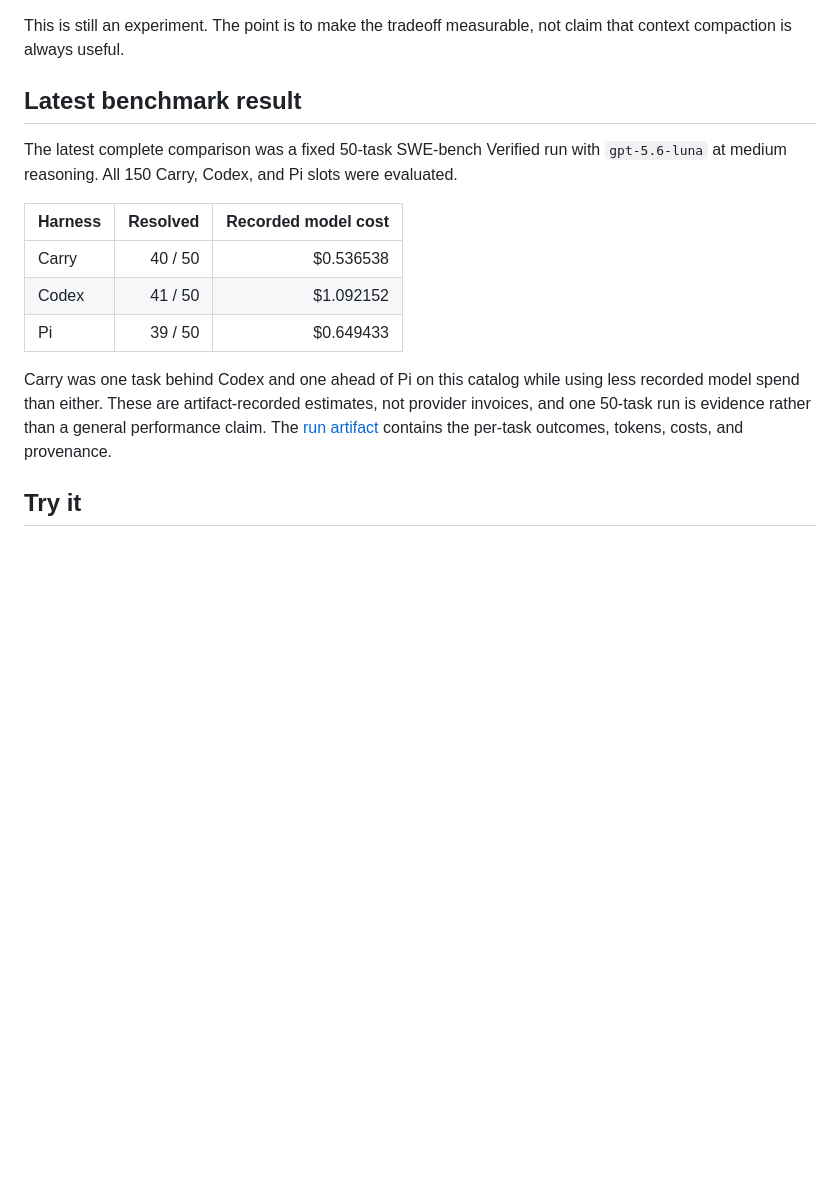
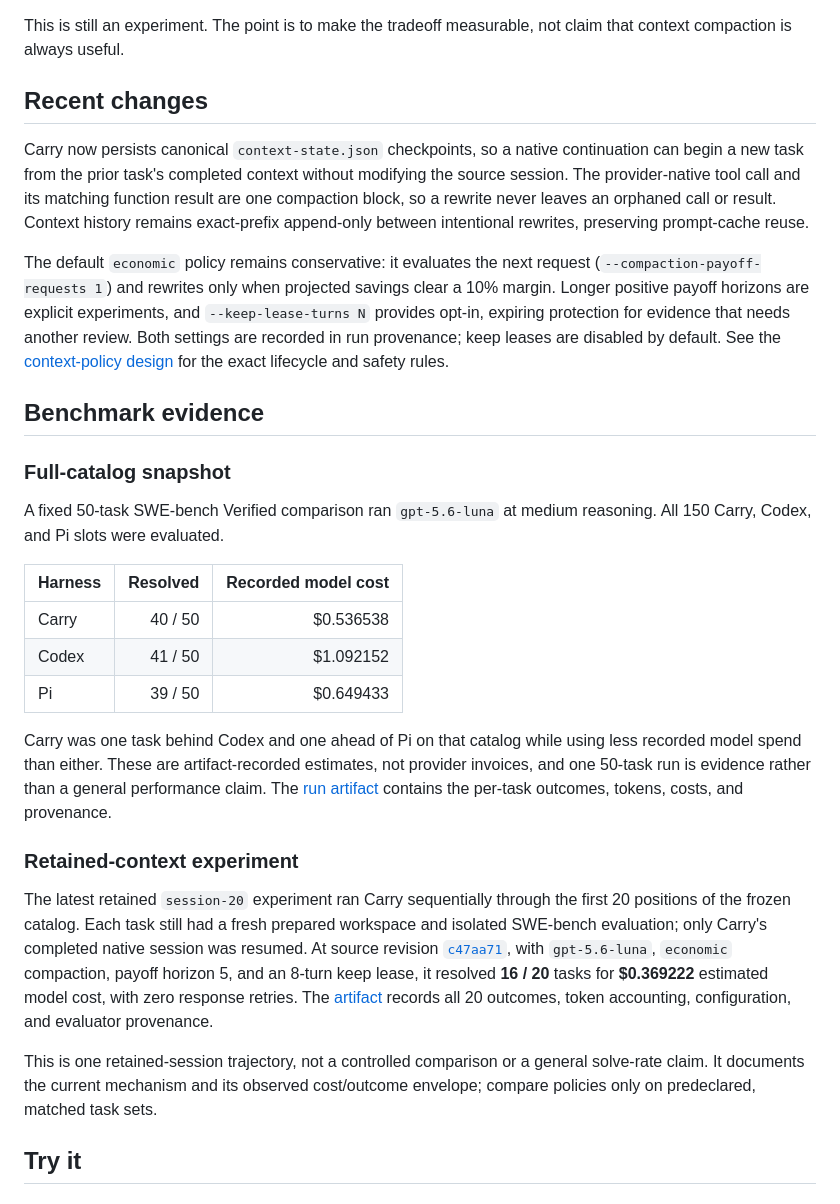
Before and after one commit to wiggzz/carry, a Markdown page: README.md, the part around the change. GitHub-like rendering; blank space fills up the shorter version.

Commit message:
fix: document recent context benchmark evidence (#79)
Co-authored-by: crabby-cakes[bot] <284819920+crabby-cakes[bot]@users.noreply.github.com>

```diff
--- a/README.md
+++ b/README.md
@@ -24,11 +24,30 @@ summarize history with a fixed rule. Carry takes a different approach:
 This is still an experiment. The point is to make the tradeoff measurable, not
 claim that context compaction is always useful.
 
-## Latest benchmark result
+## Recent changes
 
-The latest complete comparison was a fixed 50-task SWE-bench Verified run with
-`gpt-5.6-luna` at medium reasoning. All 150 Carry, Codex, and Pi slots were
-evaluated.
+Carry now persists canonical `context-state.json` checkpoints, so a native
+continuation can begin a new task from the prior task's completed context without
+modifying the source session. The provider-native tool call and its matching
+function result are one compaction block, so a rewrite never leaves an orphaned
+call or result. Context history remains exact-prefix append-only between
+intentional rewrites, preserving prompt-cache reuse.
+
+The default `economic` policy remains conservative: it evaluates the next
+request (`--compaction-payoff-requests 1`) and rewrites only when projected
+savings clear a 10% margin. Longer positive payoff horizons are explicit
+experiments, and `--keep-lease-turns N` provides opt-in, expiring protection
+for evidence that needs another review. Both settings are recorded in run
+provenance; keep leases are disabled by default. See the
+[context-policy design](docs/context-policy.md) for the exact lifecycle and
+safety rules.
+
+## Benchmark evidence
+
+### Full-catalog snapshot
+
+A fixed 50-task SWE-bench Verified comparison ran `gpt-5.6-luna` at medium
+reasoning. All 150 Carry, Codex, and Pi slots were evaluated.
 
 | Harness | Resolved | Recorded model cost |
 | --- | ---: | ---: |
@@ -36,11 +55,29 @@ evaluated.
 | Codex | 41 / 50 | $1.092152 |
 | Pi | 39 / 50 | $0.649433 |
 
-Carry was one task behind Codex and one ahead of Pi on this catalog while using
+Carry was one task behind Codex and one ahead of Pi on that catalog while using
 less recorded model spend than either. These are artifact-recorded estimates,
 not provider invoices, and one 50-task run is evidence rather than a general
 performance claim. The [run artifact](https://github.com/wiggzz/carry/actions/runs/33029120967)
 contains the per-task outcomes, tokens, costs, and provenance.
+
+### Retained-context experiment
+
+The latest retained `session-20` experiment ran Carry sequentially through the
+first 20 positions of the frozen catalog. Each task still had a fresh prepared
+workspace and isolated SWE-bench evaluation; only Carry's completed native
+session was resumed. At source revision
+[`c47aa71`](https://github.com/wiggzz/carry/commit/c47aa71d275c3ed85b612818230e67a956a76425),
+with `gpt-5.6-luna`, `economic` compaction, payoff horizon 5, and an 8-turn
+keep lease, it resolved **16 / 20** tasks for **$0.369222** estimated model
+cost, with zero response retries. The
+[artifact](https://github.com/wiggzz/carry/actions/runs/33830628262) records
+all 20 outcomes, token accounting, configuration, and evaluator provenance.
+
+This is one retained-session trajectory, not a controlled comparison or a
+general solve-rate claim. It documents the current mechanism and its observed
+cost/outcome envelope; compare policies only on predeclared, matched task
+sets.
 
 ## Try it
 
```
